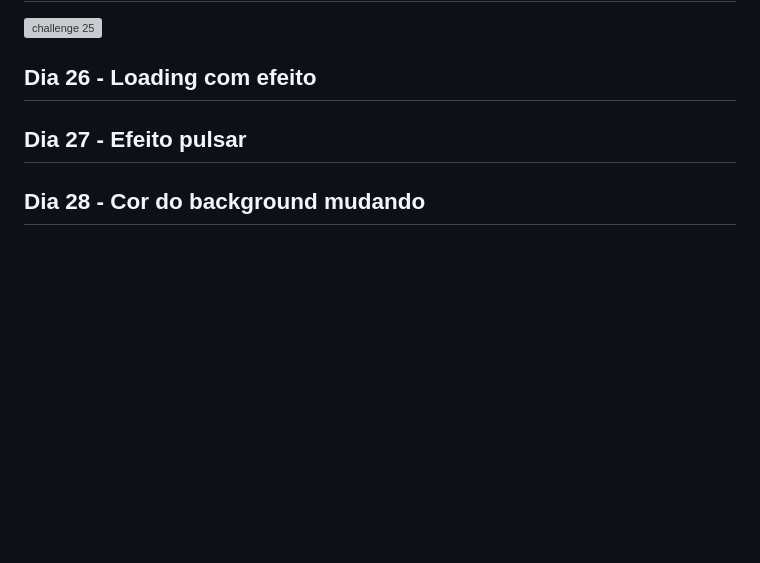
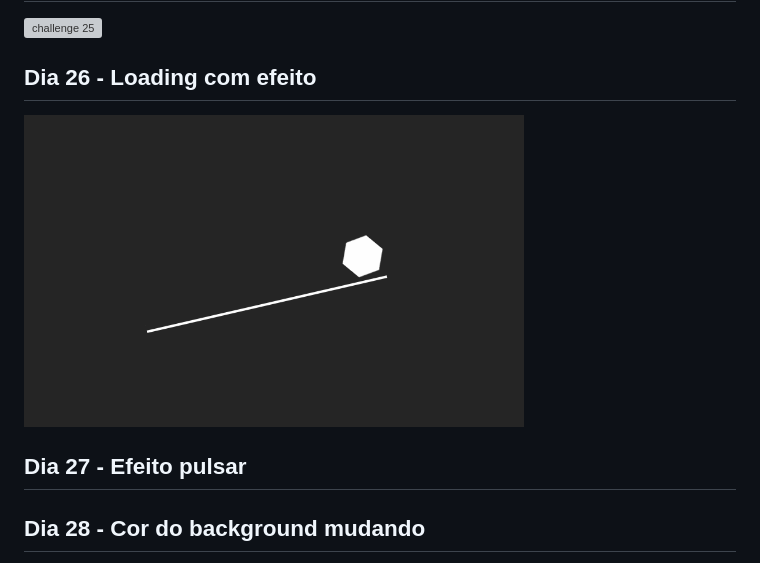
Before and after one commit to Wisinewski/30-days-of-css, a Markdown page: README.md, the part around the change. Rendered like a GitHub page; pictures changed too: challenge-26/challenge-26.gif (added); blank space fills up the shorter version; grey boxes are pictures that could not be loaded.

Commit message:
feat: finish challenge-26

```diff
--- a/README.md
+++ b/README.md
@@ -51,6 +51,7 @@
 ## Dia 25 - Checkbox animado
 <img alt="challenge 25" title="challenge 25" src="./challenge-25/challenge-25.gif" width="500px"><a></a>
 ## Dia 26 - Loading com efeito
+<img alt="challenge 26" title="challenge 26" src="./challenge-26/challenge-26.gif" width="500px"><a></a>
 ## Dia 27 - Efeito pulsar
 ## Dia 28 - Cor do background mudando
 ## Dia 29 - Menu responsivo com Media Queries
```
Also changed, not shown: 2 other files.
